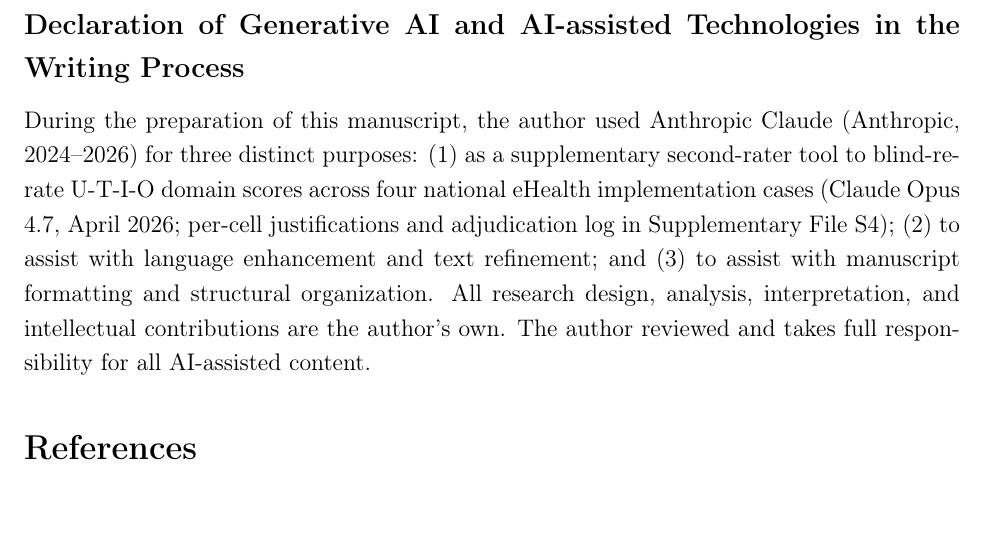
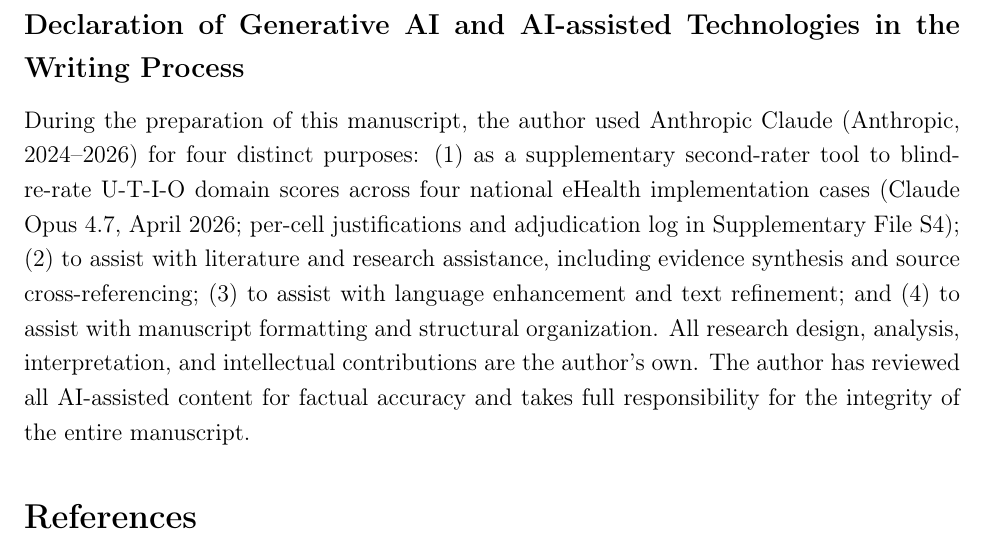
Before and after one commit to dradams-lab/ehealth-adoption-systematic-review, a LaTeX paper (manuscript/main.tex): part of page 26 of 51, cut so that both start at the same text, the shorter picture padded with empty space. Compiled offline with pdfLaTeX.

Commit message:
AI declaration: expand to four purposes, strengthen closing responsibility statement
- Added purpose (2): research assistance, evidence synthesis, source cross-referencing
  (renumbered language enhancement to (3), formatting to (4))
- Replaced 'The author reviewed and takes full responsibility for all AI-assisted content'
  with 'The author has reviewed all AI-assisted content for factual accuracy and takes
  full responsibility for the integrity of the entire manuscript'

```diff
--- a/manuscript/main.tex
+++ b/manuscript/main.tex
@@ -108,7 +108,7 @@
 % ---- AI Use Declaration (Elsevier mandatory section) ----
 \subsection*{Declaration of Generative AI and AI-assisted Technologies in the Writing Process}
 
-During the preparation of this manuscript, the author used Anthropic Claude (Anthropic, 2024--2026) for three distinct purposes: (1)~as a supplementary second-rater tool to blind-re-rate U-T-I-O domain scores across four national eHealth implementation cases (Claude Opus 4.7, April 2026; per-cell justifications and adjudication log in Supplementary File~S4); (2)~to assist with language enhancement and text refinement; and (3)~to assist with manuscript formatting and structural organization. All research design, analysis, interpretation, and intellectual contributions are the author's own. The author reviewed and takes full responsibility for all AI-assisted content.
+During the preparation of this manuscript, the author used Anthropic Claude (Anthropic, 2024--2026) for four distinct purposes: (1)~as a supplementary second-rater tool to blind-re-rate U-T-I-O domain scores across four national eHealth implementation cases (Claude Opus 4.7, April 2026; per-cell justifications and adjudication log in Supplementary File~S4); (2)~to assist with literature and research assistance, including evidence synthesis and source cross-referencing; (3)~to assist with language enhancement and text refinement; and (4)~to assist with manuscript formatting and structural organization. All research design, analysis, interpretation, and intellectual contributions are the author's own. The author has reviewed all AI-assisted content for factual accuracy and takes full responsibility for the integrity of the entire manuscript.
 
 % ---- Bibliography ----
 \bibliographystyle{unsrtnat}
```
